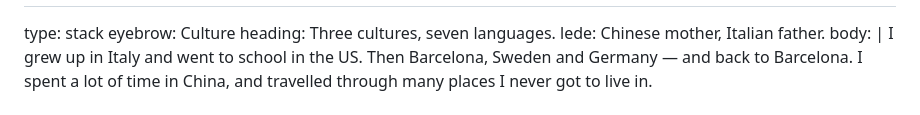
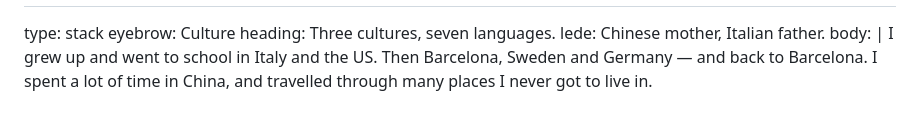
Before and after one commit to bia/heartmula-talk, a Markdown page: slides.md, the part around the change. GitHub-like rendering.

Commit message:
content: grew up and studied in Italy and the US (en + pt)
Co-Authored-By: Claude Opus 5.5 <noreply@anthropic.com>
Claude-Session: https://claude.ai/code/session_01QeJA2VrYZTK3zoKZfUcvFr

```diff
--- a/slides.md
+++ b/slides.md
@@ -31,7 +31,7 @@ eyebrow: Culture
 heading: Three cultures, seven&nbsp;languages.
 lede: Chinese mother, Italian&nbsp;father.
 body: |
-  I grew up in Italy and went to school in the US. Then Barcelona, Sweden and Germany&nbsp;—
+  I grew up and went to school in Italy and the US. Then Barcelona, Sweden and Germany&nbsp;—
   and back to Barcelona. I spent a lot of time in China, and travelled through many places
   I never got to live&nbsp;in.
 
```
Also changed, not shown: slides.pt-BR.md (+1 -1 lines).
